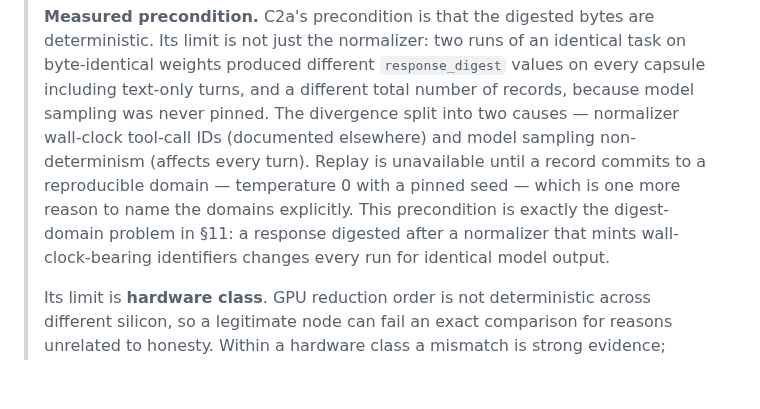
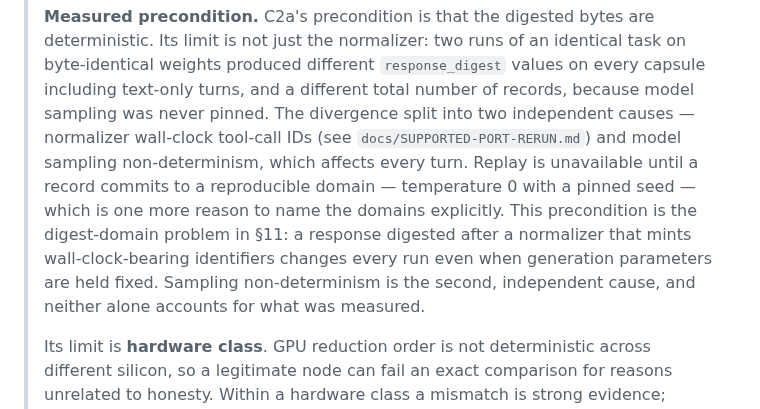
Before and after one commit to action-state-group/capsule-emit-mesh, a Markdown page: docs/TRUST-MODEL.md, the part around the change. Drawn GitHub-style; blank space fills up the shorter version.

Commit message:
docs(trust-model): drop retracted 'identical model output' phrasing from C2a
The measured-precondition paragraph contradicted its own closing sentence,
which retained wording retracted publicly on Mesh-LLM#1233. Names
SUPPORTED-PORT-RERUN.md as the source for the normalizer cause and states
the two causes as independent.

Signed-off-by: stevenmih <stevenmih88-3@gmail.com>

```diff
--- a/docs/TRUST-MODEL.md
+++ b/docs/TRUST-MODEL.md
@@ -263,12 +263,13 @@ deployment properties.
 > limit is not just the normalizer: two runs of an identical task on byte-identical weights produced
 > different `response_digest` values on every capsule including text-only turns, and a different
 > total number of records, because model sampling was never pinned. The divergence split into two
-> causes — normalizer wall-clock tool-call IDs (documented elsewhere) and model sampling
-> non-determinism (affects every turn). Replay is unavailable until a record commits to a
-> reproducible domain — temperature 0 with a pinned seed — which is one more reason to name the
-> domains explicitly. This precondition is exactly the digest-domain problem in §11: a response
-> digested after a normalizer that mints wall-clock-bearing identifiers changes every run for
-> identical model output.
+> independent causes — normalizer wall-clock tool-call IDs (see `docs/SUPPORTED-PORT-RERUN.md`) and
+> model sampling non-determinism, which affects every turn. Replay is unavailable until a record
+> commits to a reproducible domain — temperature 0 with a pinned seed — which is one more reason to
+> name the domains explicitly. This precondition is the digest-domain problem in §11: a response
+> digested after a normalizer that mints wall-clock-bearing identifiers changes every run even when
+> generation parameters are held fixed. Sampling non-determinism is the second, independent cause,
+> and neither alone accounts for what was measured.
 >
 > Its limit is **hardware class**. GPU reduction order is not deterministic across different silicon,
 > so a legitimate node can fail an exact comparison for reasons unrelated to honesty. Within a
```
